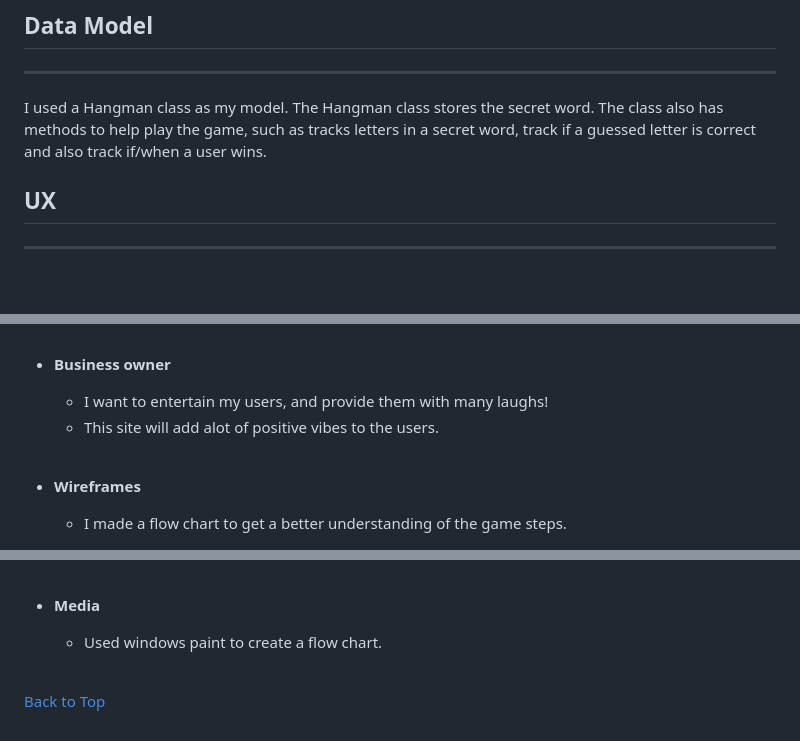
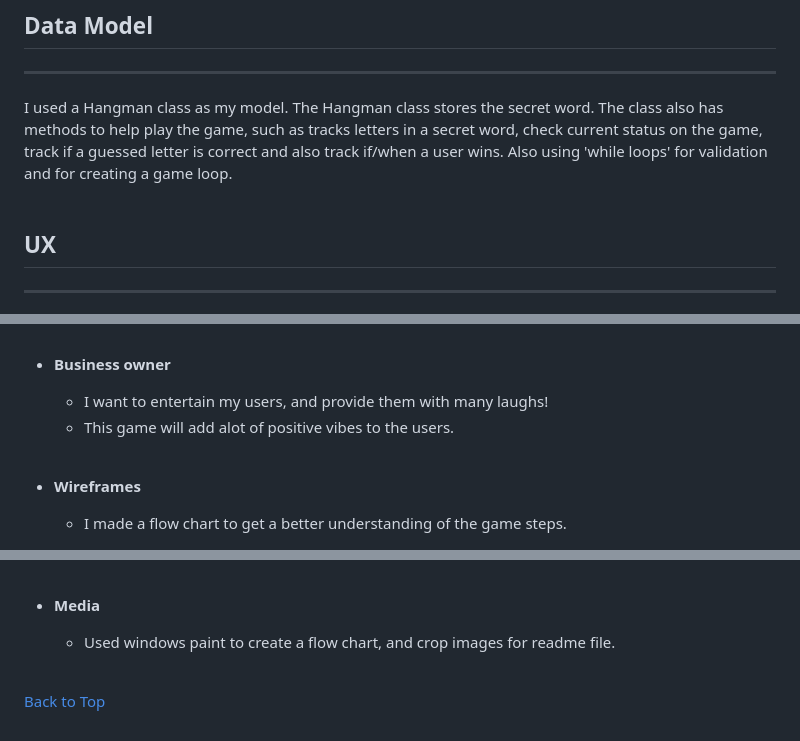
Before and after one commit to JimmyThePro/hangman-game, a Markdown page: README.md, 3 parts joined by grey strips. Rendered like a GitHub page; blank space fills up the shorter version.

Commit message:
Update readme.md file with images, also did a 'freeze' yesterday but with no adds in requirements.txt

```diff
--- a/README.md
+++ b/README.md
@@ -56,7 +61,8 @@ This game is a classic hangman game, you can read more about hangman here: https
 ***
 
 I used a Hangman class as my model. The Hangman class stores the secret word.
-The class also has methods to help play the game, such as tracks letters in a secret word, track if a guessed letter is correct and also track if/when a user wins.
+The class also has methods to help play the game, such as tracks letters in a secret word, check current status on the game, track if a guessed letter is correct and also track if/when a user wins. Also using 'while loops' for validation and for creating a game loop.
+<br/><br/>
 
 ## UX
 ***
@@ -79,7 +85,7 @@ I bet the user will play until he/she falls asleep.
 * **Business owner**
 
     - I want to entertain my users, and provide them with many laughs!
-    - This site will add alot of positive vibes to the users.
+    - This game will add alot of positive vibes to the users.
 <br/><br/>
 
 * **Wireframes**
@@ -154,7 +161,7 @@ Taken inspiration from: https://www.youtube.com/watch?v=lJ7RhvNvsnc / https://ww
 
 * **Media**
 
-    - Used windows paint to create a flow chart.
+    - Used windows paint to create a flow chart, and crop images for readme file.
 <br/><br/>
 
 [Back to Top](#HANGMAN)
```
Also changed, not shown: other parts of README.md (+11 -5 lines), images/hangman_features01.png (added), images/hangman_features02.png (added), images/hangman_features03.png (added), images/hangman_features04.png (added), images/hangman_features05.png (added).
